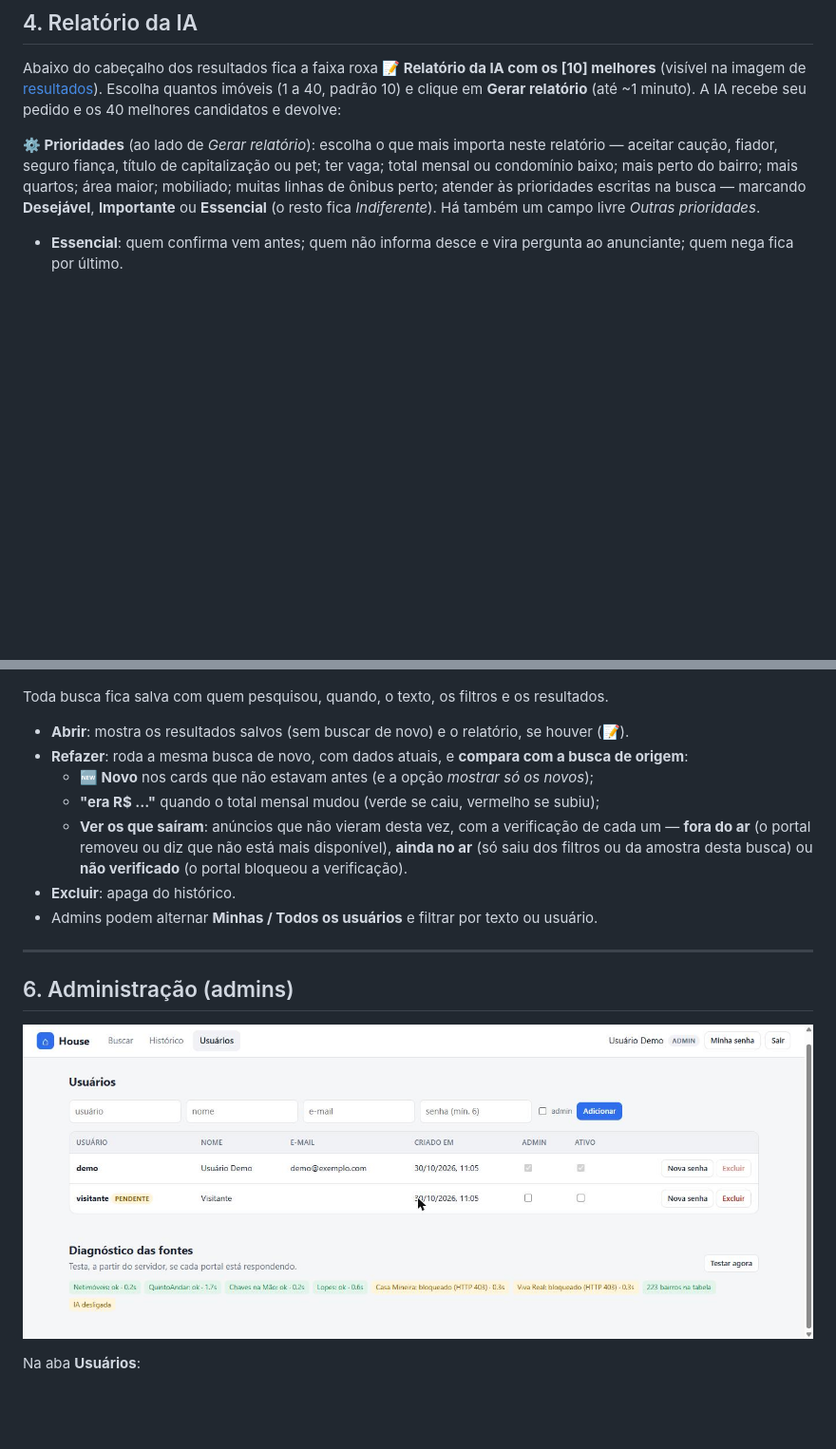
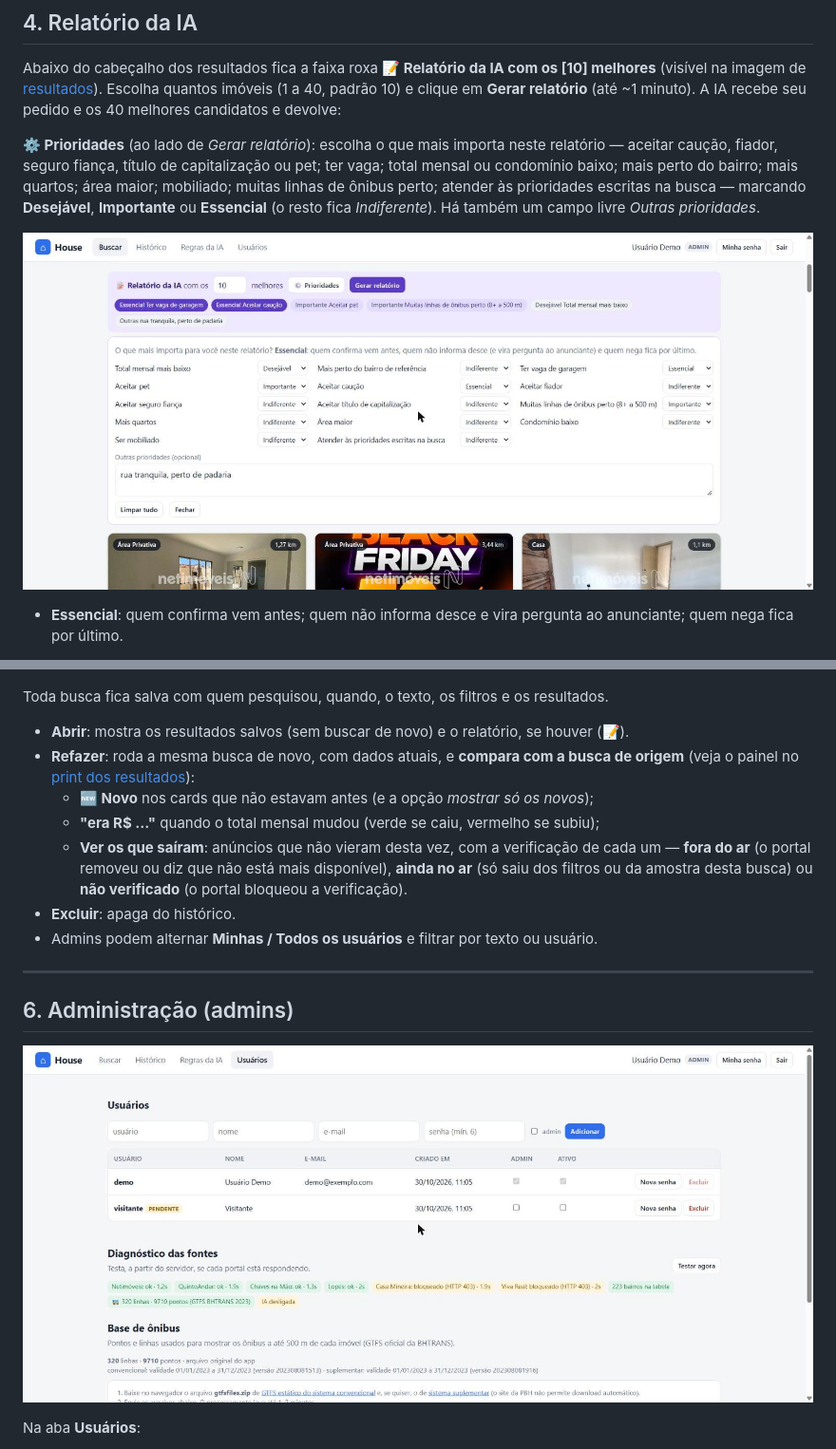
Before and after one commit to clovisguerim/house, a Markdown page: docs/MANUAL.md, 2 parts joined by grey strips. Shown at 95% size. GitHub-like rendering; pictures changed too: docs/img/09-usuarios.jpg, docs/img/11-prioridades.jpg (added); blank space fills up the shorter version.

```diff
--- a/docs/MANUAL.md
+++ b/docs/MANUAL.md
@@ -144,6 +144,8 @@ condomínio baixo; mais perto do bairro; mais quartos; área maior; mobiliado; m
 perto; atender às prioridades escritas na busca — marcando **Desejável**, **Importante** ou
 **Essencial** (o resto fica *Indiferente*). Há também um campo livre *Outras prioridades*.
 
+![Painel de prioridades do relatório](img/11-prioridades.jpg)
+
 - **Essencial**: quem confirma vem antes; quem não informa desce e vira pergunta ao anunciante; quem
   nega fica por último.
 - As prioridades também escolhem **quais imóveis a IA analisa**: um imóvel que aceita caução entra na
@@ -194,7 +198,8 @@ o que o pedido diz explicitamente, vale o pedido.
 Toda busca fica salva com quem pesquisou, quando, o texto, os filtros e os resultados.
 
 - **Abrir**: mostra os resultados salvos (sem buscar de novo) e o relatório, se houver (📝).
-- **Refazer**: roda a mesma busca de novo, com dados atuais, e **compara com a busca de origem**:
+- **Refazer**: roda a mesma busca de novo, com dados atuais, e **compara com a busca de origem** (veja o
+  painel no [print dos resultados](#3-entendendo-os-resultados)):
   - **🆕 Novo** nos cards que não estavam antes (e a opção *mostrar só os novos*);
   - **"era R$ …"** quando o total mensal mudou (verde se caiu, vermelho se subiu);
   - **Ver os que saíram**: anúncios que não vieram desta vez, com a verificação de cada um —
```
Also changed, not shown: other parts of docs/MANUAL.md (+6 -2 lines), README.md (+3 -2 lines), docs/img/05-resultados.jpg, docs/img/06-cards.jpg, docs/img/12-regras.jpg (added), docs/img/13-base-onibus.jpg (added).
